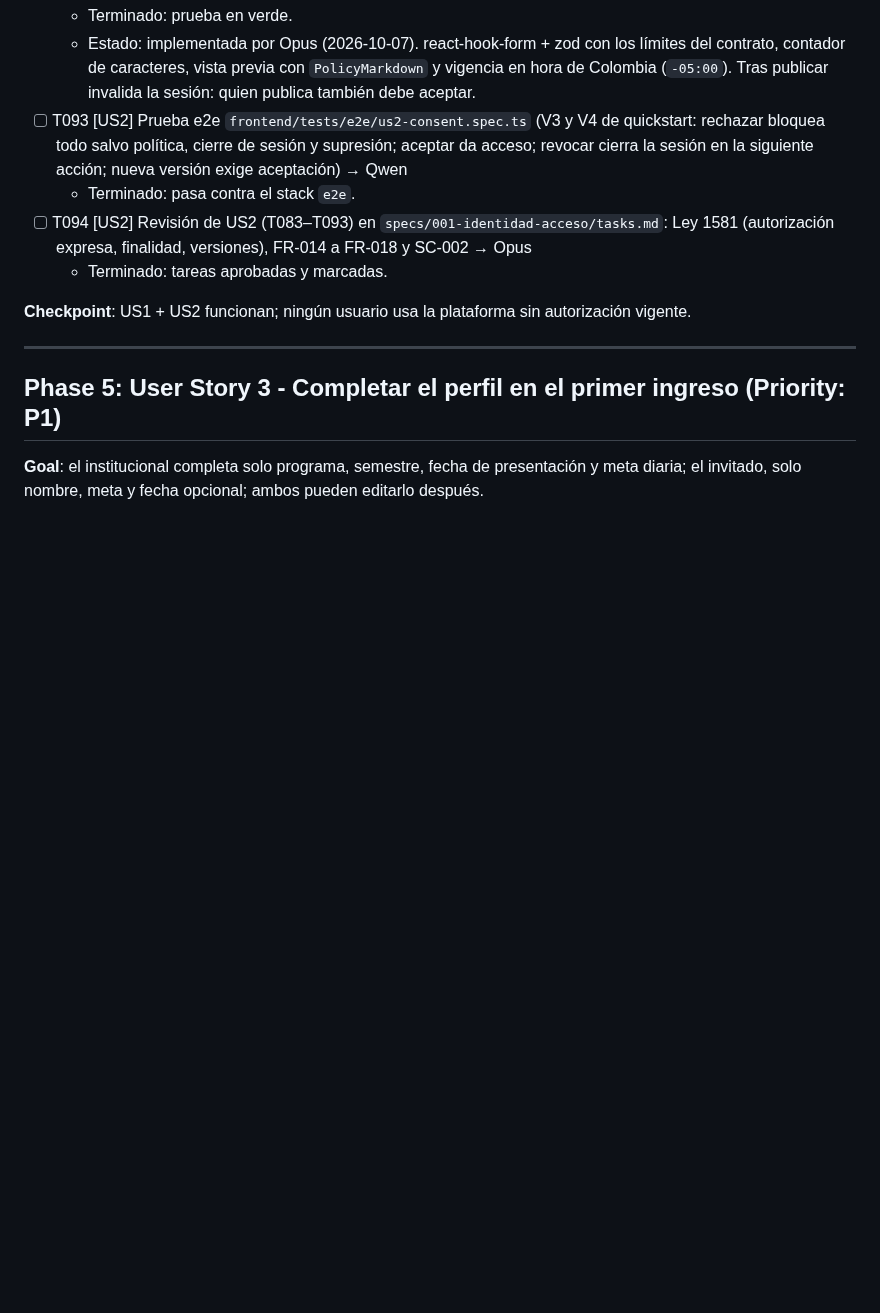
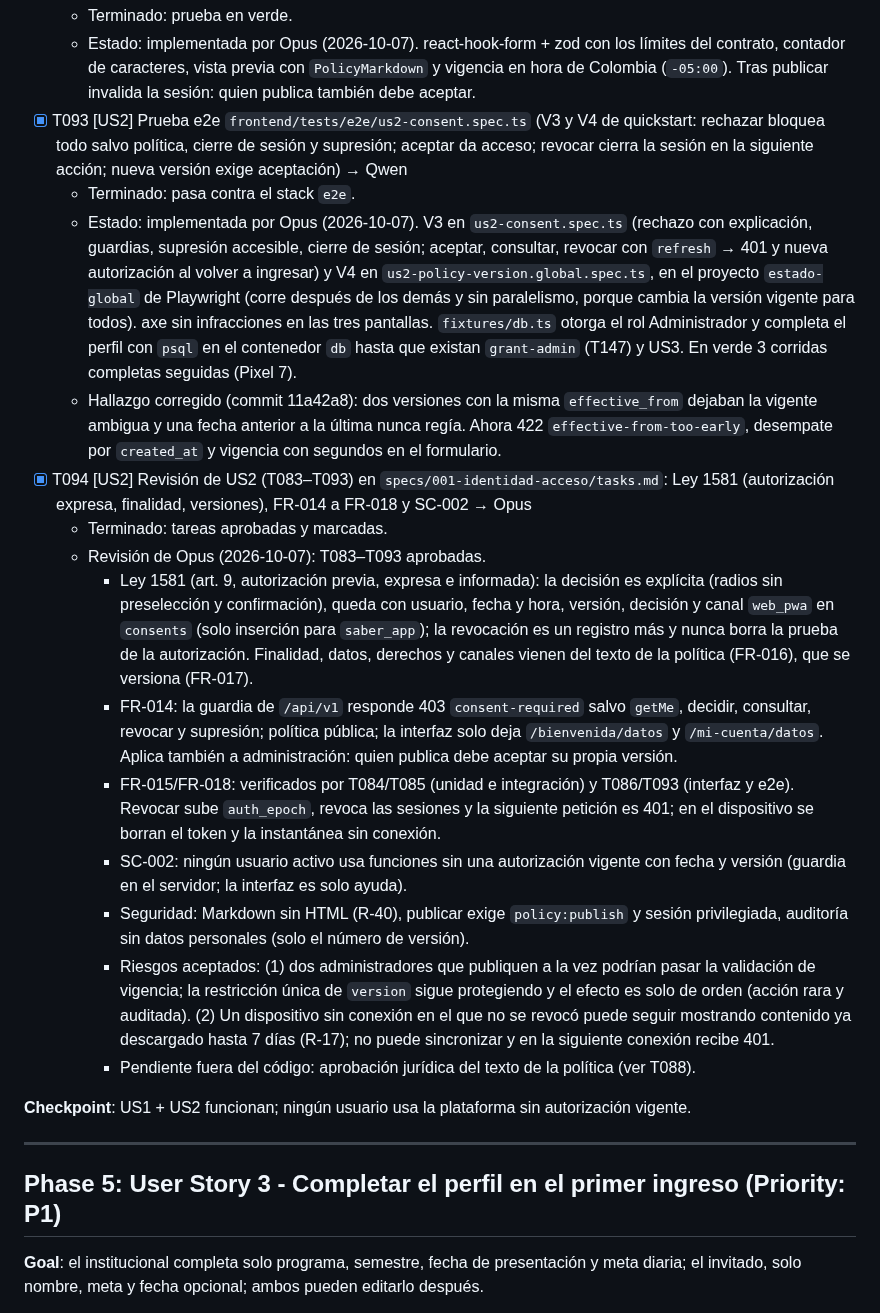
Before and after one commit to mauricioalonso9/saber_uli, a Markdown page: specs/001-identidad-acceso/tasks.md, the part around the change. GitHub-like rendering; blank space fills up the shorter version.

Commit message:
docs(specs): estado de T093 y revisión de US2 (T094)
Co-Authored-By: Claude Opus 5.5 <noreply@anthropic.com>

```diff
--- a/specs/001-identidad-acceso/tasks.md
+++ b/specs/001-identidad-acceso/tasks.md
@@ -1011,10 +1011,45 @@ autorización vigente no se usa la plataforma; una versión nueva exige aceptarl
   - Estado: implementada por Opus (2026-10-07). react-hook-form + zod con los límites del
     contrato, contador de caracteres, vista previa con `PolicyMarkdown` y vigencia en hora de
     Colombia (`-05:00`). Tras publicar invalida la sesión: quien publica también debe aceptar.
-- [ ] T093 [US2] Prueba e2e `frontend/tests/e2e/us2-consent.spec.ts` (V3 y V4 de quickstart: rechazar bloquea todo salvo política, cierre de sesión y supresión; aceptar da acceso; revocar cierra la sesión en la siguiente acción; nueva versión exige aceptación) → Qwen
+- [x] T093 [US2] Prueba e2e `frontend/tests/e2e/us2-consent.spec.ts` (V3 y V4 de quickstart: rechazar bloquea todo salvo política, cierre de sesión y supresión; aceptar da acceso; revocar cierra la sesión en la siguiente acción; nueva versión exige aceptación) → Qwen
   - Terminado: pasa contra el stack `e2e`.
-- [ ] T094 [US2] Revisión de US2 (T083–T093) en `specs/001-identidad-acceso/tasks.md`: Ley 1581 (autorización expresa, finalidad, versiones), FR-014 a FR-018 y SC-002 → Opus
+  - Estado: implementada por Opus (2026-10-07). V3 en `us2-consent.spec.ts` (rechazo con
+    explicación, guardias, supresión accesible, cierre de sesión; aceptar, consultar, revocar con
+    `refresh` → 401 y nueva autorización al volver a ingresar) y V4 en
+    `us2-policy-version.global.spec.ts`, en el proyecto `estado-global` de Playwright (corre
+    después de los demás y sin paralelismo, porque cambia la versión vigente para todos). axe sin
+    infracciones en las tres pantallas. `fixtures/db.ts` otorga el rol Administrador y completa
+    el perfil con `psql` en el contenedor `db` hasta que existan `grant-admin` (T147) y US3. En
+    verde 3 corridas completas seguidas (Pixel 7).
+  - Hallazgo corregido (commit 11a42a8): dos versiones con la misma `effective_from` dejaban la
+    vigente ambigua y una fecha anterior a la última nunca regía. Ahora 422
+    `effective-from-too-early`, desempate por `created_at` y vigencia con segundos en el
+    formulario.
+- [x] T094 [US2] Revisión de US2 (T083–T093) en `specs/001-identidad-acceso/tasks.md`: Ley 1581 (autorización expresa, finalidad, versiones), FR-014 a FR-018 y SC-002 → Opus
   - Terminado: tareas aprobadas y marcadas.
+  - Revisión de Opus (2026-10-07): T083–T093 aprobadas.
+    - Ley 1581 (art. 9, autorización previa, expresa e informada): la decisión es explícita
+      (radios sin preselección y confirmación), queda con usuario, fecha y hora, versión, decisión
+      y canal `web_pwa` en `consents` (solo inserción para `saber_app`); la revocación es un
+      registro más y nunca borra la prueba de la autorización. Finalidad, datos, derechos y
+      canales vienen del texto de la política (FR-016), que se versiona (FR-017).
+    - FR-014: la guardia de `/api/v1` responde 403 `consent-required` salvo `getMe`, decidir,
+      consultar, revocar y supresión; política pública; la interfaz solo deja
+      `/bienvenida/datos` y `/mi-cuenta/datos`. Aplica también a administración: quien publica
+      debe aceptar su propia versión.
+    - FR-015/FR-018: verificados por T084/T085 (unidad e integración) y T086/T093 (interfaz y
+      e2e). Revocar sube `auth_epoch`, revoca las sesiones y la siguiente petición es 401; en el
+      dispositivo se borran el token y la instantánea sin conexión.
+    - SC-002: ningún usuario activo usa funciones sin una autorización vigente con fecha y versión
+      (guardia en el servidor; la interfaz es solo ayuda).
+    - Seguridad: Markdown sin HTML (R-40), publicar exige `policy:publish` y sesión privilegiada,
+      auditoría sin datos personales (solo el número de versión).
+    - Riesgos aceptados: (1) dos administradores que publiquen a la vez podrían pasar la
+      validación de vigencia; la restricción única de `version` sigue protegiendo y el efecto es
+      solo de orden (acción rara y auditada). (2) Un dispositivo sin conexión en el que no se
+      revocó puede seguir mostrando contenido ya descargado hasta 7 días (R-17); no puede
+      sincronizar y en la siguiente conexión recibe 401.
+    - Pendiente fuera del código: aprobación jurídica del texto de la política (ver T088).
 
 **Checkpoint**: US1 + US2 funcionan; ningún usuario usa la plataforma sin autorización vigente.
 
```
